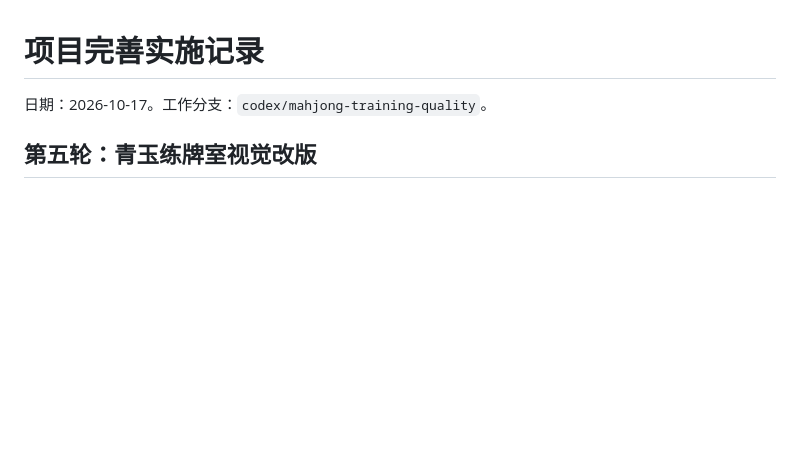
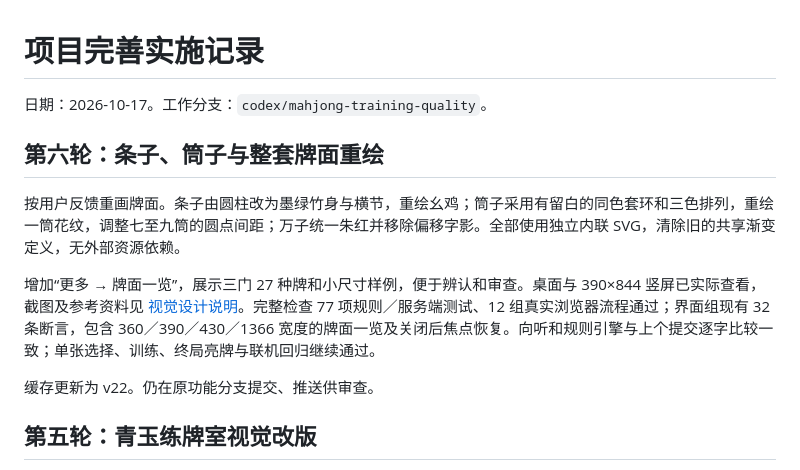
Before and after one commit to 2653296079/mahjong, a Markdown page: 实施记录.md, the part around the change. GitHub-like rendering; blank space fills up the shorter version.

```diff
--- a/实施记录.md
+++ b/实施记录.md
@@ -1,6 +1,14 @@
 # 项目完善实施记录
 
 日期：2026-10-17。工作分支：`codex/mahjong-training-quality`。
+
+## 第六轮：条子、筒子与整套牌面重绘
+
+按用户反馈重画牌面。条子由圆柱改为墨绿竹身与横节，重绘幺鸡；筒子采用有留白的同色套环和三色排列，重绘一筒花纹，调整七至九筒的圆点间距；万子统一朱红并移除偏移字影。全部使用独立内联 SVG，清除旧的共享渐变定义，无外部资源依赖。
+
+增加“更多 → 牌面一览”，展示三门 27 种牌和小尺寸样例，便于辨认和审查。桌面与 390×844 竖屏已实际查看，截图及参考资料见 [视觉设计说明](视觉设计说明.md)。完整检查 77 项规则／服务端测试、12 组真实浏览器流程通过；界面组现有 32 条断言，包含 360／390／430／1366 宽度的牌面一览及关闭后焦点恢复。向听和规则引擎与上个提交逐字比较一致；单张选择、训练、终局亮牌与联机回归继续通过。
+
+缓存更新为 v22。仍在原功能分支提交、推送供审查。
 
 ## 第五轮：青玉练牌室视觉改版
 
```
Also changed, not shown: 发布与回滚.md (+3 -3 lines), 视觉设计说明.md (+19 -1 lines), reports/screenshots/tile-atlas-desktop.jpg (added), reports/screenshots/tile-atlas-mobile.jpg (added), reports/screenshots/tile-faces.jpg (added), 4 other files.
